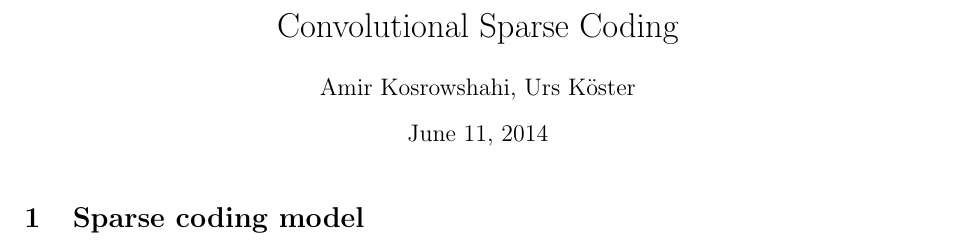
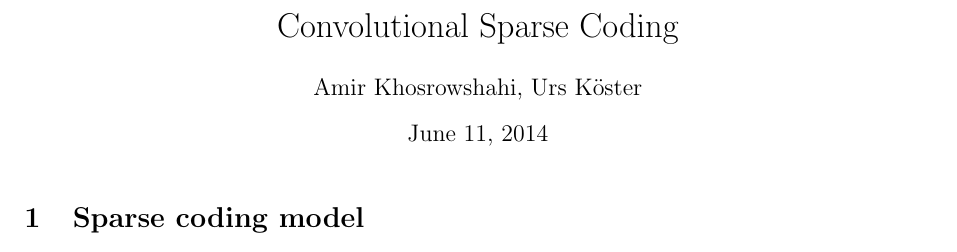
Before and after one commit to ursk/sparco, a LaTeX document (memo/memo.tex): part of page 1 of 5, cut so that both start at the same text. Compiled offline with pdfLaTeX.

Commit message:
fixed typo

```diff
--- a/memo/memo.tex
+++ b/memo/memo.tex
@@ -20,7 +20,7 @@
 \newcommand\argmin{\operatornamewithlimits{arg\,min}}
 \newcommand\argmax{\operatornamewithlimits{arg\,max}}
 
-\author{Amir Kosrowshahi, Urs K\"oster}
+\author{Amir Khosrowshahi, Urs K\"oster}
 \title{Convolutional Sparse Coding}
 
 \begin{document}
```
Also changed, not shown: memo/memo.pdf (deleted).
